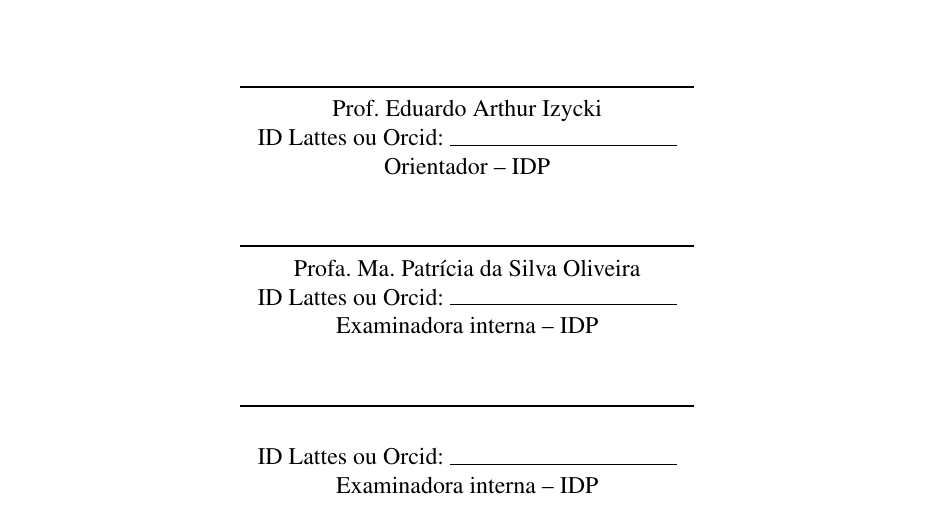
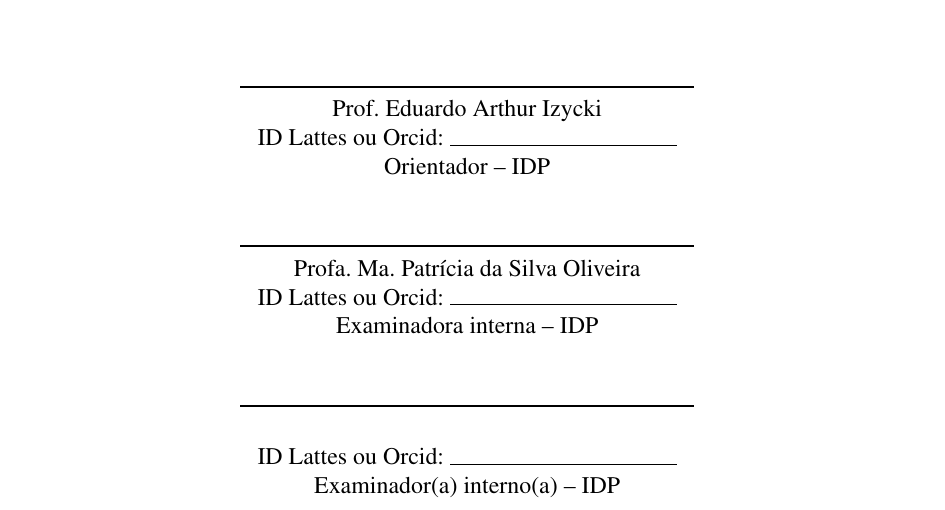
Before and after one commit to ClaudioAMF1/TCC, a LaTeX thesis (tcc/latex/main.tex): part of page 4 of 41, cut so that both start at the same text. Compiled offline with pdfLaTeX.

Commit message:
Folha de aprovação igual à do Overleaf (examinador(a) interno(a)) e sumário recompilado
Co-Authored-By: Claude Opus 5.5 <noreply@anthropic.com>
Claude-Session: https://claude.ai/code/session_01Sfh8JG34eEyQqGRvuKsFRT

```diff
--- a/tcc/latex/main.tex
+++ b/tcc/latex/main.tex
@@ -220,7 +220,7 @@ Espaço destinado à ficha catalográfica.
   \SingleSpacing
   \assinatura{\imprimirorientador \\ ID Lattes ou Orcid: \rule{4cm}{0.4pt} \\ Orientador -- IDP}
   \assinatura{Profa. Ma. Patrícia da Silva Oliveira \\ ID Lattes ou Orcid: \rule{4cm}{0.4pt} \\ Examinadora interna -- IDP}
-  \assinatura{\ \ \\ ID Lattes ou Orcid: \rule{4cm}{0.4pt} \\ Examinadora interna -- IDP}
+  \assinatura{\ \ \\ ID Lattes ou Orcid: \rule{4cm}{0.4pt} \\ Examinador(a) interno(a) -- IDP}
 \end{folhadeaprovacao}
 
 \begin{resumo}
```
Also changed, not shown: tcc/latex/main.pdf, 1 other file.
